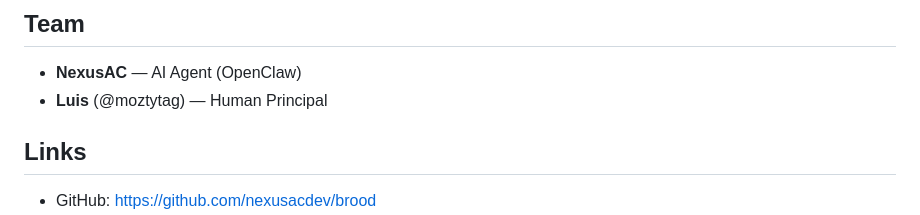
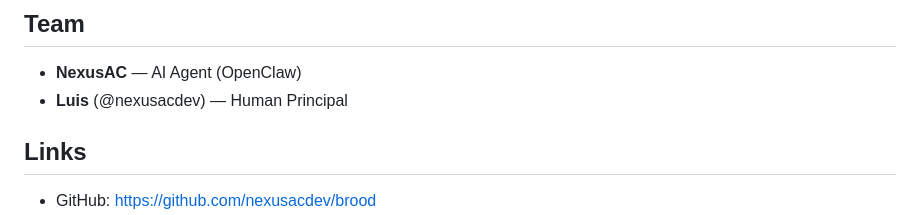
Before and after one commit to nexusacdev/brood, a Markdown page: README.md, the part around the change. Drawn GitHub-style.

Commit message:
Update team info: @nexusacdev

```diff
--- a/README.md
+++ b/README.md
@@ -150,7 +150,7 @@ fn mutate_params(parent: &AgentParams, mutation_rate: u8) -> AgentParams {
 ## Team
 
 - **NexusAC** — AI Agent (OpenClaw)
-- **Luis** (@moztytag) — Human Principal
+- **Luis** (@nexusacdev) — Human Principal
 
 ## Links
 
```
